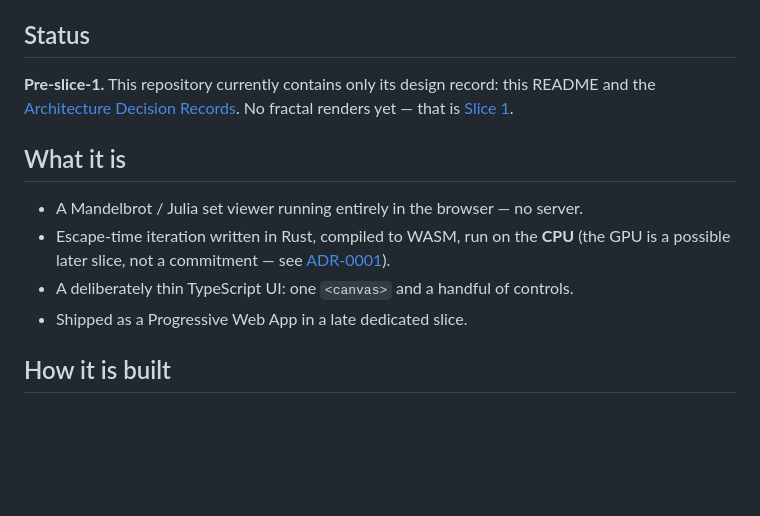
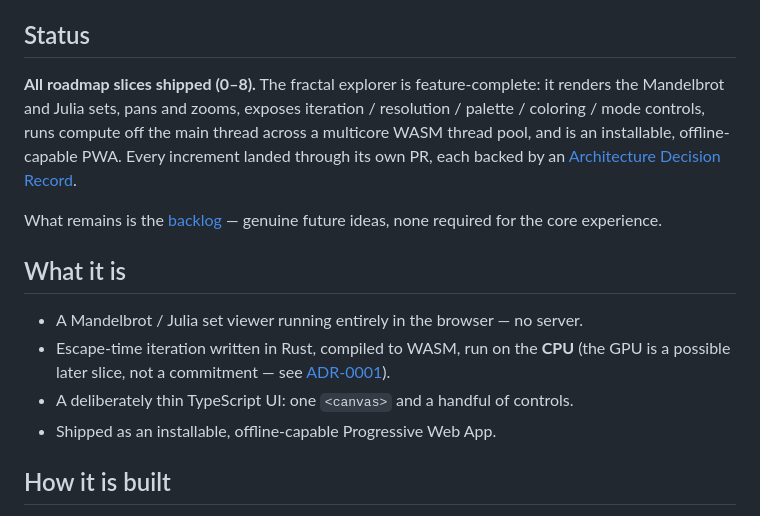
Before and after one commit to irodion/escape-velocity, a Markdown page: README.md, the part around one of its changes. GitHub-like rendering; blank space fills up the shorter version.

```diff
--- a/README.md
+++ b/README.md
@@ -10,9 +10,15 @@ fractals. It is not a commercial product.
 
 ## Status
 
-**Pre-slice-1.** This repository currently contains only its design record:
-this README and the [Architecture Decision Records](docs/decisions/). No fractal
-renders yet — that is [Slice 1](#roadmap).
+**All roadmap slices shipped (0–8).** The fractal explorer is feature-complete:
+it renders the Mandelbrot and Julia sets, pans and zooms, exposes
+iteration / resolution / palette / coloring / mode controls, runs compute off
+the main thread across a multicore WASM thread pool, and is an installable,
+offline-capable PWA. Every increment landed through its own PR, each backed by
+an [Architecture Decision Record](docs/decisions/).
+
+What remains is the [backlog](#roadmap) — genuine future ideas, none required
+for the core experience.
 
 ## What it is
 
@@ -21,7 +27,7 @@ renders yet — that is [Slice 1](#roadmap).
   (the GPU is a possible later slice, not a commitment — see
   [ADR-0001](docs/decisions/0001-cpu-side-wasm-compute.md)).
 - A deliberately thin TypeScript UI: one `<canvas>` and a handful of controls.
-- Shipped as a Progressive Web App in a late dedicated slice.
+- Shipped as an installable, offline-capable Progressive Web App.
 
 ## How it is built
 
```
Also changed, not shown: other parts of README.md (+38 -28 lines).
